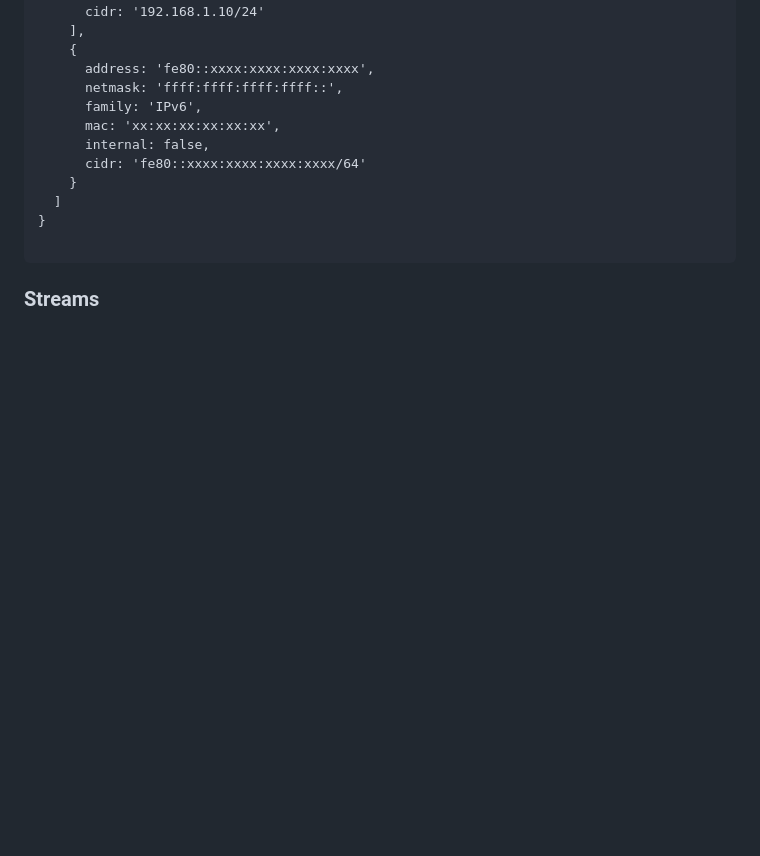
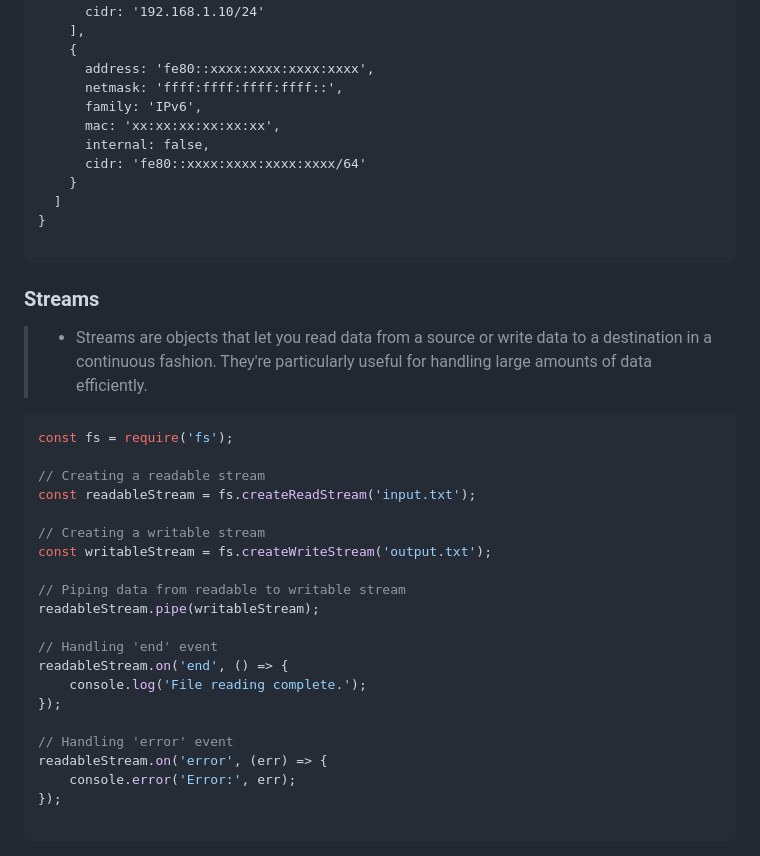
Before and after one commit to kannikakabilar/Kannika-Notas, a Markdown page: Node.js/README.md, the part around the change. Drawn GitHub-style; blank space fills up the shorter version.

````diff
--- a/Node.js/README.md
+++ b/Node.js/README.md
@@ -340,3 +340,29 @@ Network Interfaces: {
 ```
 
 <h3 style="color:#a2ff00">Streams</h3>
+
+> - <a style="color:#000000">Streams are objects that let you read data from a source or write data to a destination in a continuous fashion. They're particularly useful for handling large amounts of data efficiently.</a>
+
+```javascript
+const fs = require('fs');
+
+// Creating a readable stream
+const readableStream = fs.createReadStream('input.txt');
+
+// Creating a writable stream
+const writableStream = fs.createWriteStream('output.txt');
+
+// Piping data from readable to writable stream
+readableStream.pipe(writableStream);
+
+// Handling 'end' event
+readableStream.on('end', () => {
+    console.log('File reading complete.');
+});
+
+// Handling 'error' event
+readableStream.on('error', (err) => {
+    console.error('Error:', err);
+});
+
+```
````
